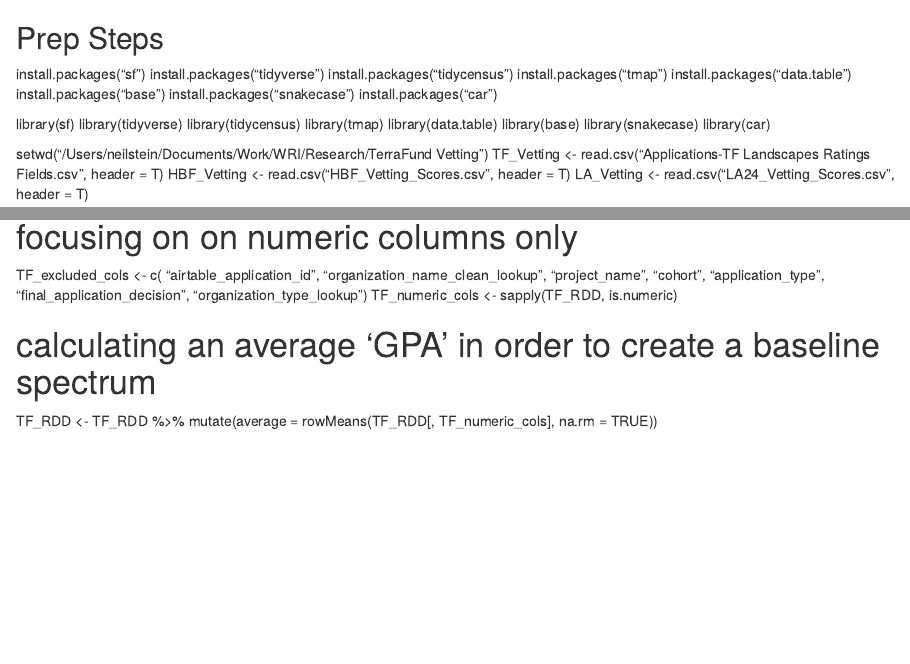
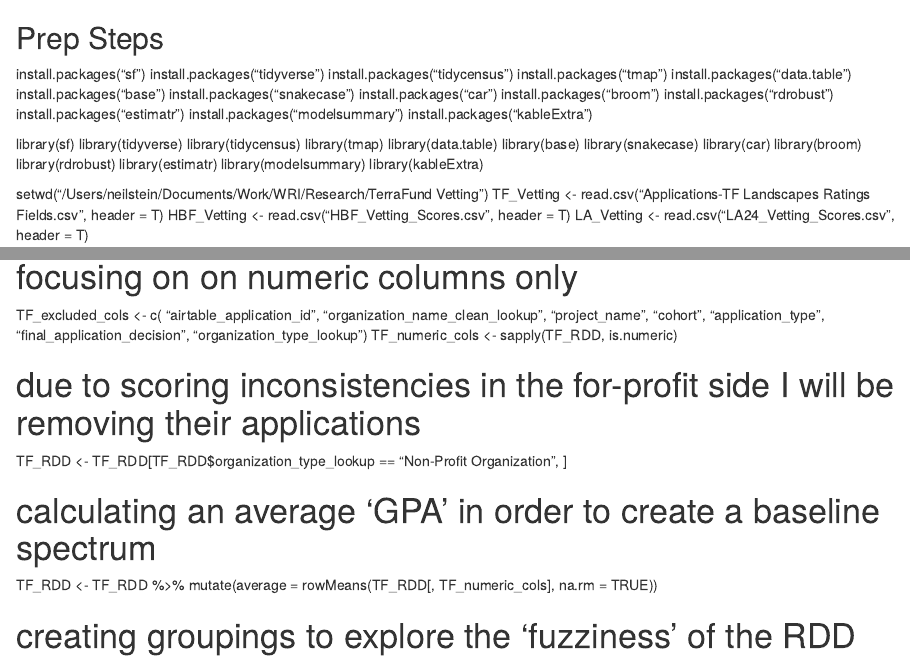
Before and after one commit to wri/Vetting_Retro_Analysis_Code, an R Markdown document (Vetting_Retro_Analysis.Rmd): the page in a window 1100 px wide, from its top, and a second part further down, joined at a grey line. Rendered offline with R 4.5, knitr and Pandoc, with nearby package versions.

Commit message:
Update Vetting_Retro_Analysis.Rmd

```diff
--- a/Vetting_Retro_Analysis.Rmd
+++ b/Vetting_Retro_Analysis.Rmd
@@ -9,6 +9,11 @@ install.packages("data.table")
 install.packages("base")
 install.packages("snakecase")
 install.packages("car")
+install.packages("broom")
+install.packages("rdrobust")
+install.packages("estimatr")
+install.packages("modelsummary")
+install.packages("kableExtra")
 
 library(sf)
 library(tidyverse)
@@ -18,6 +23,12 @@ library(data.table)
 library(base)
 library(snakecase)
 library(car)
+library(broom)
+library(rdrobust)
+library(estimatr)
+library(modelsummary)
+library(kableExtra)
+
 
 setwd("/Users/neilstein/Documents/Work/WRI/Research/TerraFund Vetting")
 TF_Vetting <- read.csv("Applications-TF Landscapes Ratings Fields.csv", header = T)
@@ -181,6 +192,12 @@ View(TF_RDD)
 TF_excluded_cols <- c( "airtable_application_id", "organization_name_clean_lookup", "project_name", "cohort", "application_type", "final_application_decision", "organization_type_lookup")
 TF_numeric_cols <- sapply(TF_RDD, is.numeric)
 
+# due to scoring inconsistencies in the for-profit side I will be removing their applications
+TF_RDD <- TF_RDD[TF_RDD$organization_type_lookup == "Non-Profit Organization", ]
+
 # calculating an average 'GPA' in order to create a baseline spectrum
 TF_RDD <- TF_RDD %>%
   mutate(average = rowMeans(TF_RDD[, TF_numeric_cols], na.rm = TRUE))
+
+
+# creating groupings to explore the 'fuzziness' of the RDD
```
